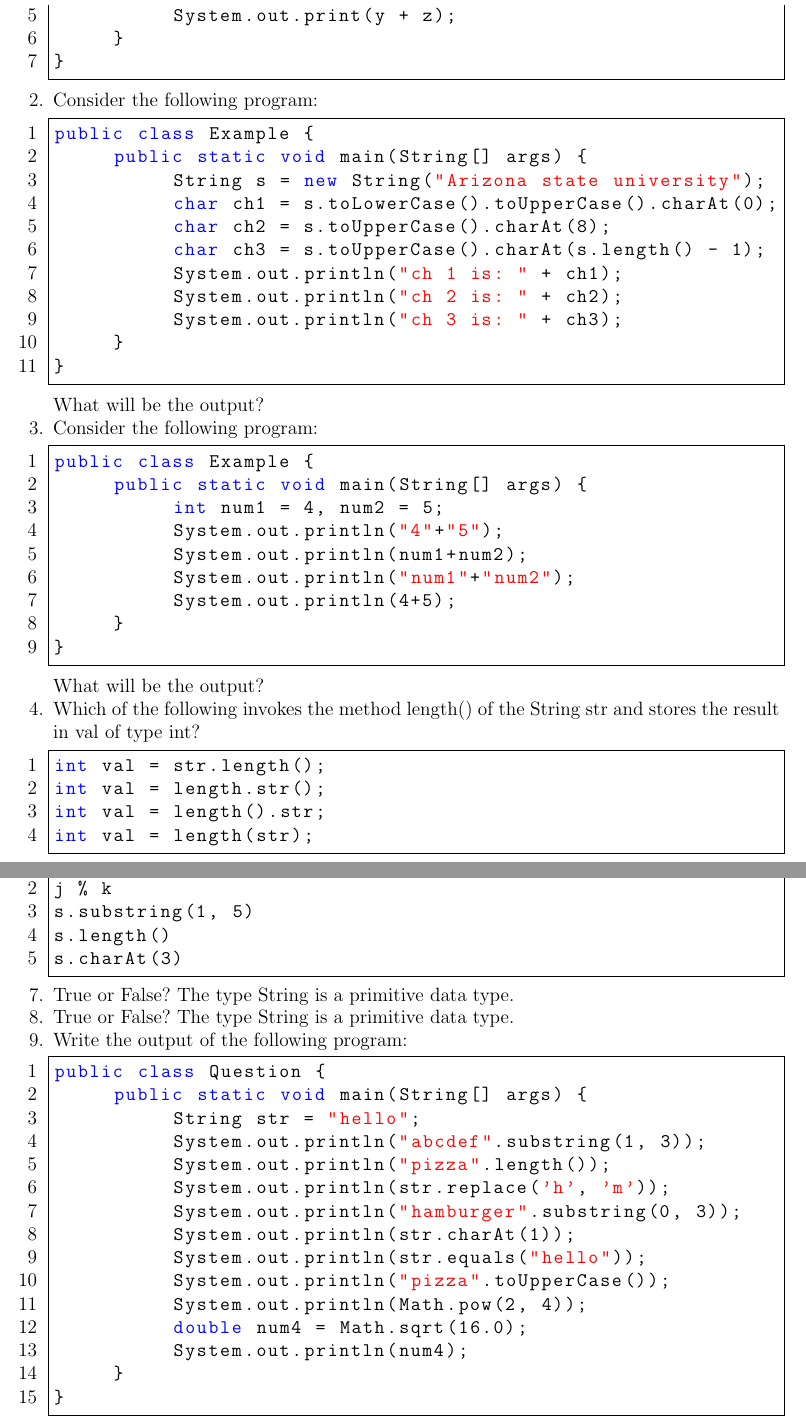
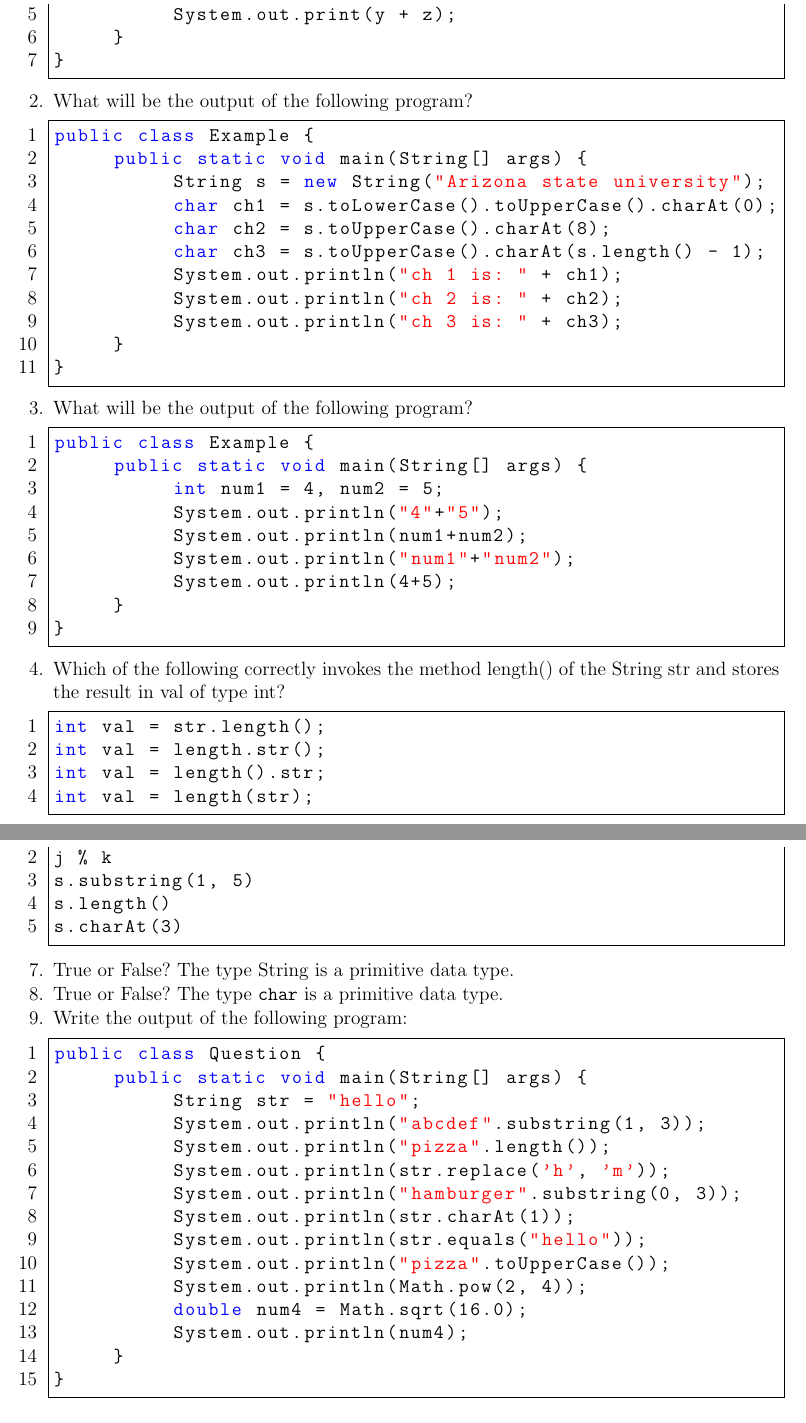
Before and after one commit to ryandougherty/Introduction-to-Computer-Science-Lecture-Notes, a LaTeX paper (Lecture Notes/lecturenotes.tex, which reads Lecture Notes/03_datatypes.tex): two parts of pages 19 and 20 of 56, joined at a grey line, cut so that both start at the same text. Compiled offline with pdfLaTeX.

Commit message:
Fixed an exercise error

```diff
--- a/Lecture Notes/03_datatypes.tex
+++ b/Lecture Notes/03_datatypes.tex
@@ -432,7 +432,7 @@ public class Example {
 }
 \end{lstlisting}
 
-\item Consider the following program:
+\item What will be the output of the following program?
 \begin{lstlisting}
 public class Example {
      public static void main(String[] args) {
@@ -446,9 +446,9 @@ public class Example {
      }
 }
 \end{lstlisting}
-What will be the output?
 
-\item Consider the following program:
+
+\item What will be the output of the following program?
 \begin{lstlisting}
 public class Example {
      public static void main(String[] args) {
@@ -460,9 +460,9 @@ public class Example {
      }
 }
 \end{lstlisting}
-What will be the output?
 
-\item Which of the following invokes the method length() of the String str and stores the result in val of type int?
+
+\item Which of the following correctly invokes the method length() of the String str and stores the result in val of type int?
 \begin{lstlisting}
 int val = str.length();
 int val = length.str();
@@ -489,7 +489,7 @@ s.charAt(3)
 
 \item True or False? The type String is a primitive data type.
 
-\item True or False? The type String is a primitive data type.
+\item True or False? The type \verb|char| is a primitive data type.
 
 \item Write the output of the following program:
 \begin{lstlisting}
```
